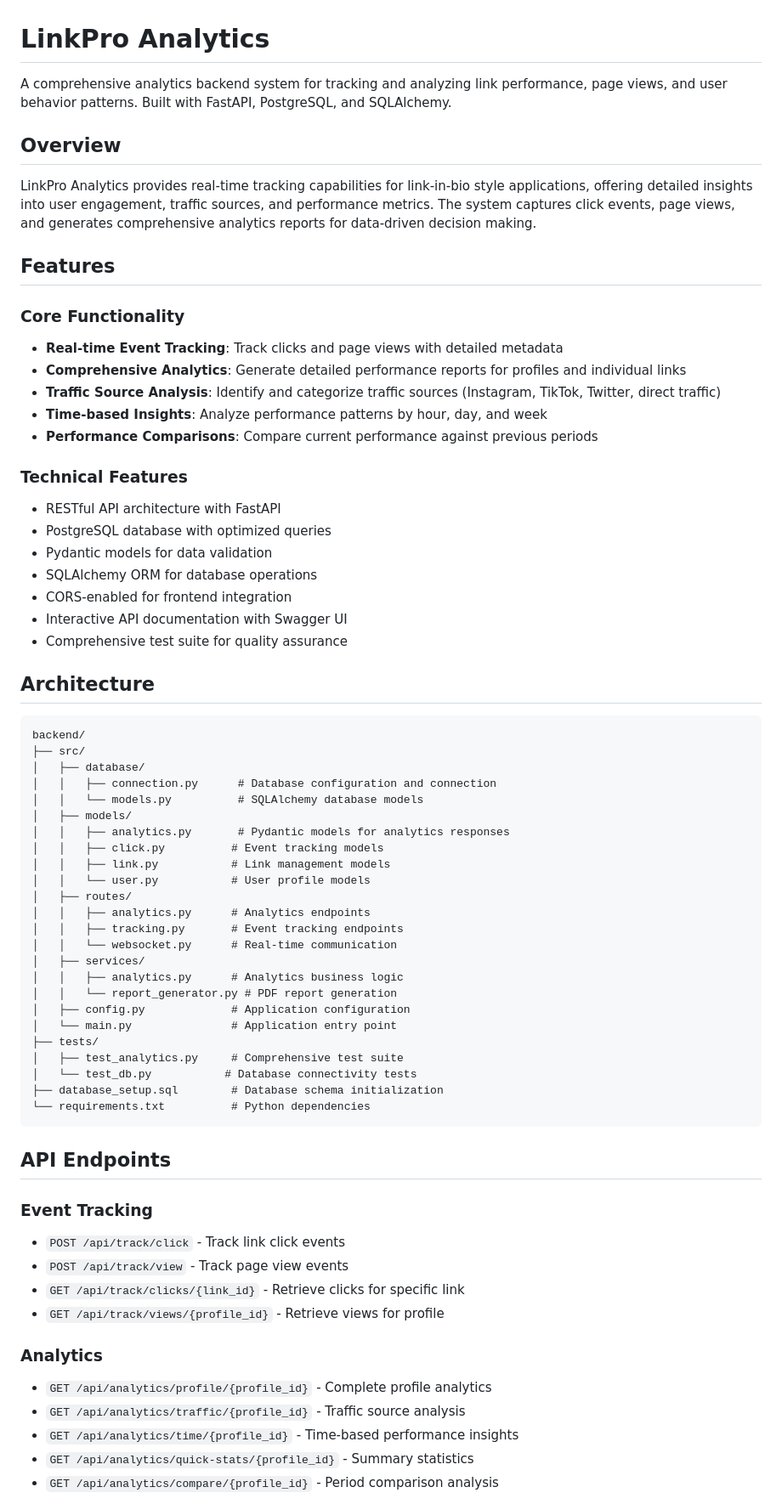
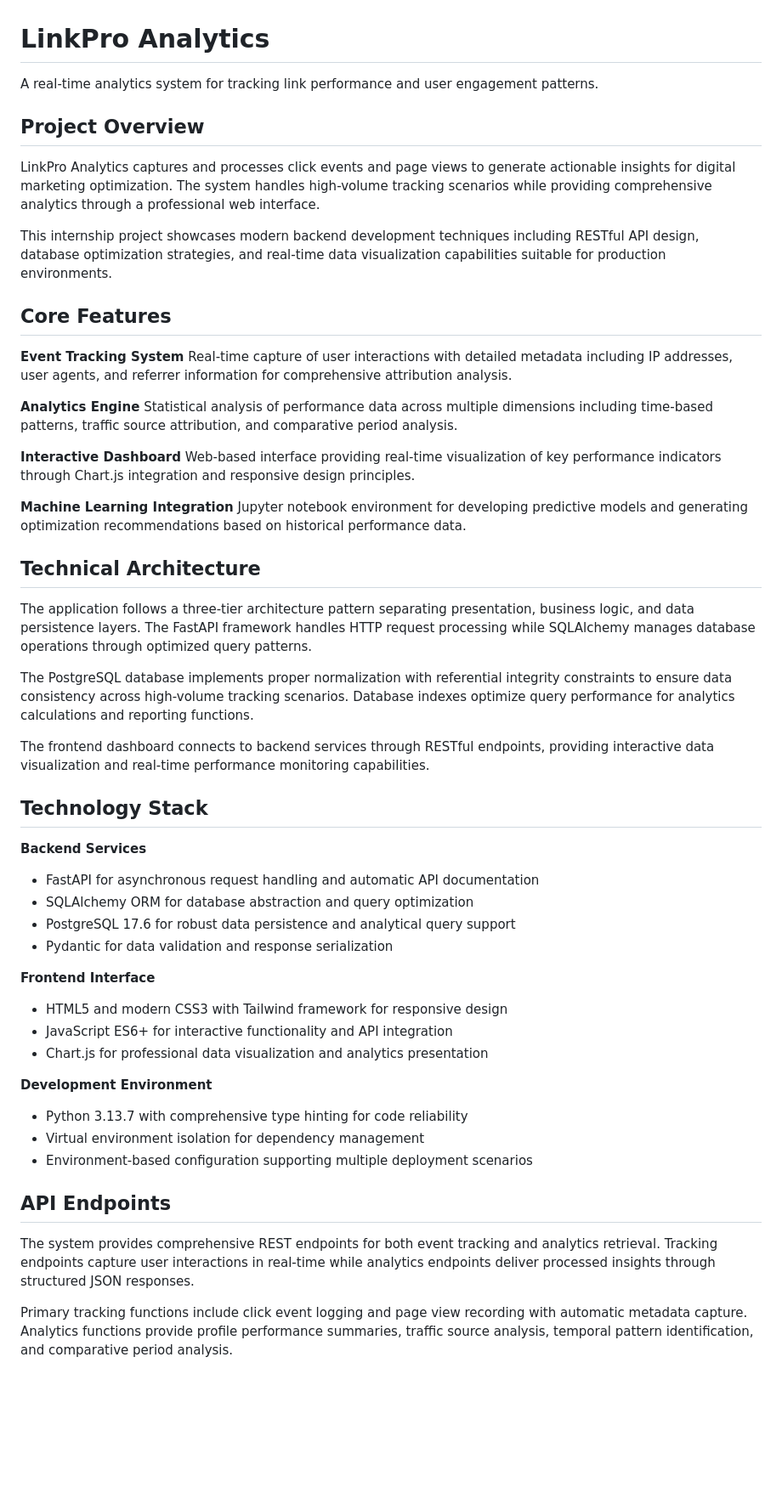
Before and after one commit to Splinter0017/linkpro-analytics-internship, a Markdown page: README.md, the part around the change printed below. Shown: that part at 85% size. Drawn GitHub-style; blank space fills up the shorter version.

Commit message:
Documentation.

````diff
--- a/README.md
+++ b/README.md
@@ -1,70 +1,56 @@
 # LinkPro Analytics
 
-A comprehensive analytics backend system for tracking and analyzing link performance, page views, and user behavior patterns. Built with FastAPI, PostgreSQL, and SQLAlchemy.
+A real-time analytics system for tracking link performance and user engagement patterns.
 
-## Overview
+## Project Overview
 
-LinkPro Analytics provides real-time tracking capabilities for link-in-bio style applications, offering detailed insights into user engagement, traffic sources, and performance metrics. The system captures click events, page views, and generates comprehensive analytics reports for data-driven decision making.
+LinkPro Analytics captures and processes click events and page views to generate actionable insights for digital marketing optimization. The system handles high-volume tracking scenarios while providing comprehensive analytics through a professional web interface.
 
-## Features
+This internship project showcases modern backend development techniques including RESTful API design, database optimization strategies, and real-time data visualization capabilities suitable for production environments.
 
-### Core Functionality
-- **Real-time Event Tracking**: Track clicks and page views with detailed metadata
-- **Comprehensive Analytics**: Generate detailed performance reports for profiles and individual links
-- **Traffic Source Analysis**: Identify and categorize traffic sources (Instagram, TikTok, Twitter, direct traffic)
-- **Time-based Insights**: Analyze performance patterns by hour, day, and week
-- **Performance Comparisons**: Compare current performance against previous periods
+## Core Features
 
-### Technical Features
-- RESTful API architecture with FastAPI
-- PostgreSQL database with optimized queries
-- Pydantic models for data validation
-- SQLAlchemy ORM for database operations
-- CORS-enabled for frontend integration
-- Interactive API documentation with Swagger UI
-- Comprehensive test suite for quality assurance
+**Event Tracking System**
+Real-time capture of user interactions with detailed metadata including IP addresses, user agents, and referrer information for comprehensive attribution analysis.
 
-## Architecture
+**Analytics Engine**
+Statistical analysis of performance data across multiple dimensions including time-based patterns, traffic source attribution, and comparative period analysis.
 
-```
-backend/
-├── src/
-│   ├── database/
-│   │   ├── connection.py      # Database configuration and connection
-│   │   └── models.py          # SQLAlchemy database models
-│   ├── models/
-│   │   ├── analytics.py       # Pydantic models for analytics responses
-│   │   ├── click.py          # Event tracking models
-│   │   ├── link.py           # Link management models
-│   │   └── user.py           # User profile models
-│   ├── routes/
-│   │   ├── analytics.py      # Analytics endpoints
-│   │   ├── tracking.py       # Event tracking endpoints
-│   │   └── websocket.py      # Real-time communication
-│   ├── services/
-│   │   ├── analytics.py      # Analytics business logic
-│   │   └── report_generator.py # PDF report generation
-│   ├── config.py             # Application configuration
-│   └── main.py               # Application entry point
-├── tests/
-│   ├── test_analytics.py     # Comprehensive test suite
-│   └── test_db.py           # Database connectivity tests
-├── database_setup.sql        # Database schema initialization
-└── requirements.txt          # Python dependencies
-```
+**Interactive Dashboard**
+Web-based interface providing real-time visualization of key performance indicators through Chart.js integration and responsive design principles.
+
+**Machine Learning Integration**
+Jupyter notebook environment for developing predictive models and generating optimization recommendations based on historical performance data.
+
+## Technical Architecture
+
+The application follows a three-tier architecture pattern separating presentation, business logic, and data persistence layers. The FastAPI framework handles HTTP request processing while SQLAlchemy manages database operations through optimized query patterns.
+
+The PostgreSQL database implements proper normalization with referential integrity constraints to ensure data consistency across high-volume tracking scenarios. Database indexes optimize query performance for analytics calculations and reporting functions.
+
+The frontend dashboard connects to backend services through RESTful endpoints, providing interactive data visualization and real-time performance monitoring capabilities.
+
+## Technology Stack
+
+**Backend Services**
+- FastAPI for asynchronous request handling and automatic API documentation
+- SQLAlchemy ORM for database abstraction and query optimization
+- PostgreSQL 17.6 for robust data persistence and analytical query support
+- Pydantic for data validation and response serialization
+
+**Frontend Interface**
+- HTML5 and modern CSS3 with Tailwind framework for responsive design
+- JavaScript ES6+ for interactive functionality and API integration
+- Chart.js for professional data visualization and analytics presentation
+
+**Development Environment**
+- Python 3.13.7 with comprehensive type hinting for code reliability
+- Virtual environment isolation for dependency management
+- Environment-based configuration supporting multiple deployment scenarios
 
 ## API Endpoints
 
-### Event Tracking
-- `POST /api/track/click` - Track link click events
-- `POST /api/track/view` - Track page view events
-- `GET /api/track/clicks/{link_id}` - Retrieve clicks for specific link
-- `GET /api/track/views/{profile_id}` - Retrieve views for profile
+The system provides comprehensive REST endpoints for both event tracking and analytics retrieval. Tracking endpoints capture user interactions in real-time while analytics endpoints deliver processed insights through structured JSON responses.
 
-### Analytics
-- `GET /api/analytics/profile/{profile_id}` - Complete profile analytics
-- `GET /api/analytics/traffic/{profile_id}` - Traffic source analysis
-- `GET /api/analytics/time/{profile_id}` - Time-based performance insights
-- `GET /api/analytics/quick-stats/{profile_id}` - Summary statistics
-- `GET /api/analytics/compare/{profile_id}` - Period comparison analysis
+Primary tracking functions include click event logging and page view recording with automatic metadata capture. Analytics functions provide profile performance summaries, traffic source analysis, temporal pattern identification, and comparative period analysis.
 
````
Also changed, not shown: other parts of README.md (+20 -44 lines), docs/SETUP.md (+141 -84 lines).
